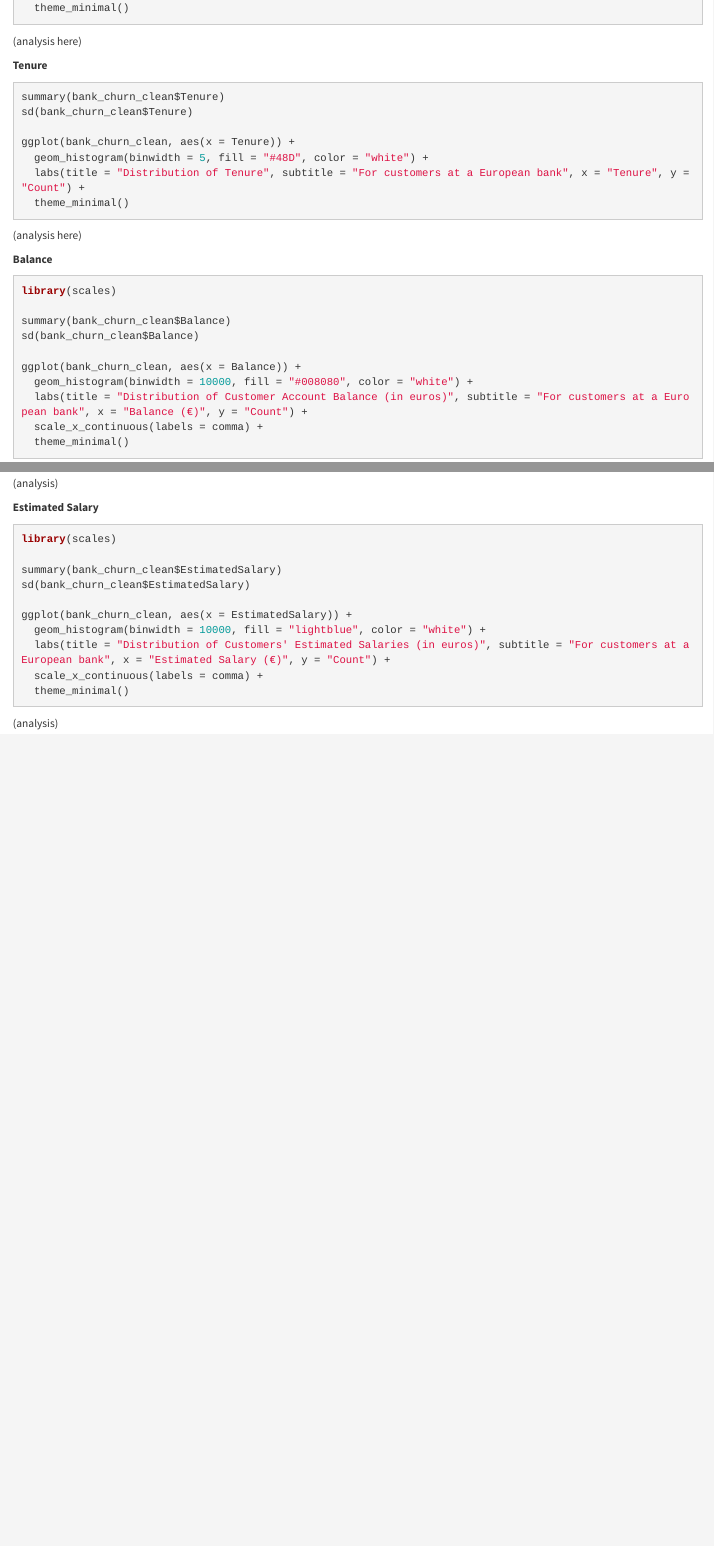
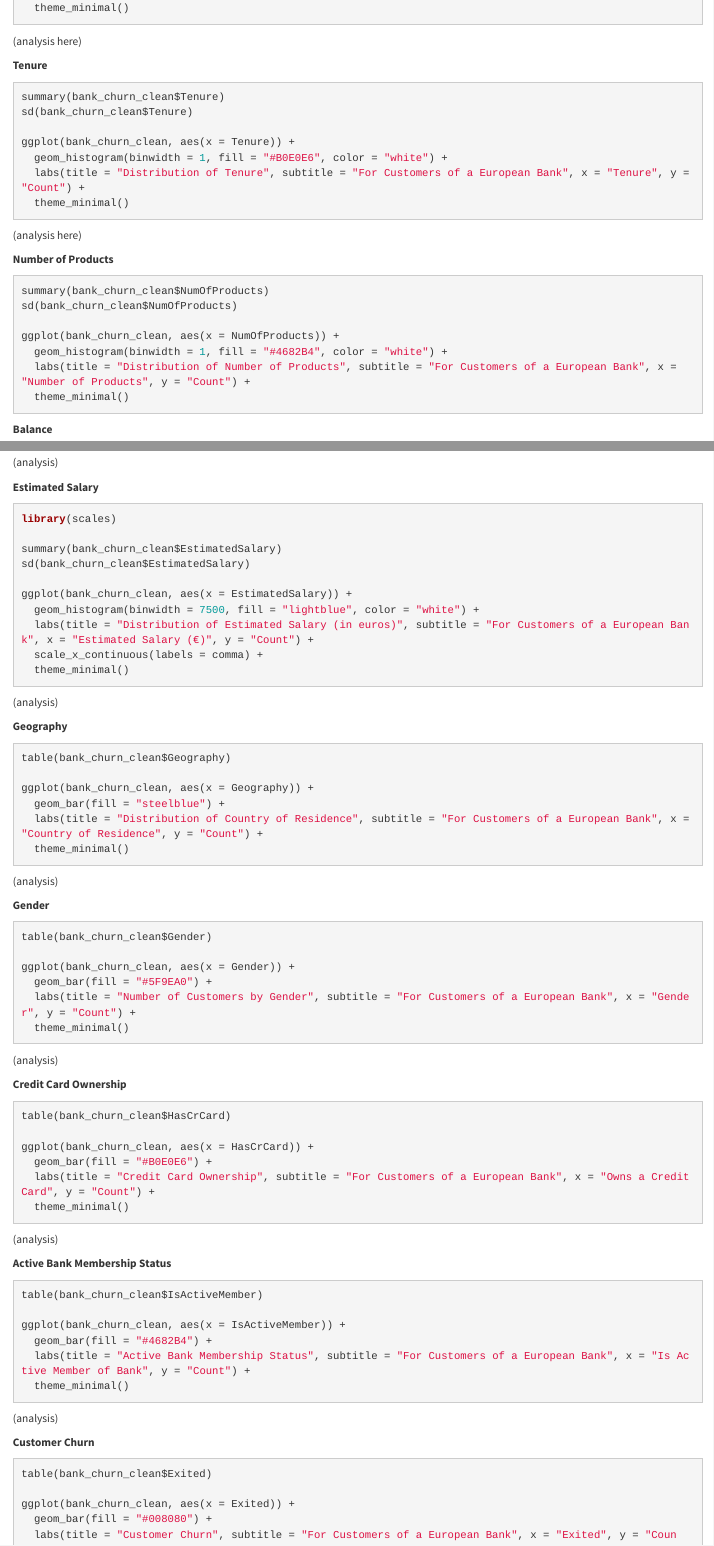
Before and after one commit to lccleaton/DS-210-Project-Proposal, an R Markdown document (DS210 Project Proposal.Rmd): the page in a window 1100 px wide, from 2070 px down, and a second part further down, joined at a grey line. Rendered offline with R 4.5, knitr and Pandoc, with nearby package versions.

Commit message:
Summary statistics and visualizations created for each individual variable.

````diff
--- a/DS210 Project Proposal.Rmd
+++ b/DS210 Project Proposal.Rmd
@@ -86,7 +86,7 @@ sd(bank_churn_clean$CreditScore)
 
 ggplot(bank_churn_clean, aes(x = CreditScore)) +
   geom_histogram(binwidth = 25, fill = "steelblue", color = "white") +
-  labs(title = "Distribution of Customer Credit Score", subtitle = "For customers at a European bank", x = "Credit Score", y = "Count") +
+  labs(title = "Distribution of Credit Score", subtitle = "For Customers of a European Bank", x = "Credit Score", y = "Count") +
   theme_minimal()
 ```
 (analysis here)
@@ -100,7 +100,7 @@ sd(bank_churn_clean$Age)
 
 ggplot(bank_churn_clean, aes(x = Age)) +
   geom_histogram(binwidth = 5, fill = "#5F9EA0", color = "white") +
-  labs(title = "Distribution of Customer Age", subtitle = "For customers at a European bank", x = "Age", y = "Count") +
+  labs(title = "Distribution of Age", subtitle = "For Customers of a European Bank", x = "Age", y = "Count") +
   theme_minimal()
 ```
 (analysis here)
@@ -112,11 +112,23 @@ summary(bank_churn_clean$Tenure)
 sd(bank_churn_clean$Tenure)
 
 ggplot(bank_churn_clean, aes(x = Tenure)) +
-  geom_histogram(binwidth = 5, fill = "#48D", color = "white") +
-  labs(title = "Distribution of Tenure", subtitle = "For customers at a European bank", x = "Tenure", y = "Count") +
+  geom_histogram(binwidth = 1, fill = "#B0E0E6", color = "white") +
+  labs(title = "Distribution of Tenure", subtitle = "For Customers of a European Bank", x = "Tenure", y = "Count") +
   theme_minimal()
 ```
 (analysis here)
+
+**Number of Products**
+``` {r numproducts_summary_visualization, eval = FALSE}
+summary(bank_churn_clean$NumOfProducts)
+sd(bank_churn_clean$NumOfProducts)
+
+ggplot(bank_churn_clean, aes(x = NumOfProducts)) +
+  geom_histogram(binwidth = 1, fill = "#4682B4", color = "white") +
+  labs(title = "Distribution of Number of Products", subtitle = "For Customers of a European Bank", x = "Number of Products", y = "Count") +
+  theme_minimal()
+```
+
 
 **Balance**
 
@@ -128,7 +140,7 @@ sd(bank_churn_clean$Balance)
 
 ggplot(bank_churn_clean, aes(x = Balance)) +
   geom_histogram(binwidth = 10000, fill = "#008080", color = "white") +
-  labs(title = "Distribution of Customer Account Balance (in euros)", subtitle = "For customers at a European bank", x = "Balance (€)", y = "Count") +
+  labs(title = "Distribution of Account Balance (in euros)", subtitle = "For Customers of a European Bank", x = "Balance (€)", y = "Count") +
   scale_x_continuous(labels = comma) +
   theme_minimal()
 ```
@@ -143,9 +155,69 @@ summary(bank_churn_clean$EstimatedSalary)
 sd(bank_churn_clean$EstimatedSalary)
 
 ggplot(bank_churn_clean, aes(x = EstimatedSalary)) +
-  geom_histogram(binwidth = 10000, fill = "lightblue", color = "white") +
-  labs(title = "Distribution of Customers' Estimated Salaries (in euros)", subtitle = "For customers at a European bank", x = "Estimated Salary (€)", y = "Count") +
+  geom_histogram(binwidth = 7500, fill = "lightblue", color = "white") +
+  labs(title = "Distribution of Estimated Salary (in euros)", subtitle = "For Customers of a European Bank", x = "Estimated Salary (€)", y = "Count") +
   scale_x_continuous(labels = comma) +
   theme_minimal()
 ```
 (analysis)
+
+**Geography**
+
+```{r geography_summary_visualization, eval = FALSE}
+table(bank_churn_clean$Geography)
+
+ggplot(bank_churn_clean, aes(x = Geography)) +
+  geom_bar(fill = "steelblue") +
+  labs(title = "Distribution of Country of Residence", subtitle = "For Customers of a European Bank", x = "Country of Residence", y = "Count") +
+  theme_minimal()
+```
+(analysis)
+
+**Gender**
+
+```{r gender_summary_visualization, eval = FALSE}
+table(bank_churn_clean$Gender)
+
+ggplot(bank_churn_clean, aes(x = Gender)) +
+  geom_bar(fill = "#5F9EA0") +
+  labs(title = "Number of Customers by Gender", subtitle = "For Customers of a European Bank", x = "Gender", y = "Count") +
+  theme_minimal()
+```
+(analysis)
+
+**Credit Card Ownership**
+```{r creditcard_summary_visualization, eval = FALSE}
+
+table(bank_churn_clean$HasCrCard)
+
+ggplot(bank_churn_clean, aes(x = HasCrCard)) +
+  geom_bar(fill = "#B0E0E6") +
+  labs(title = "Credit Card Ownership", subtitle = "For Customers of a European Bank", x = "Owns a Credit Card", y = "Count") +
+  theme_minimal()
+```
+(analysis)
+
+**Active Bank Membership Status**
+```{r activemember_summary_visualization, eval = FALSE}
+
+table(bank_churn_clean$IsActiveMember)
+
+ggplot(bank_churn_clean, aes(x = IsActiveMember)) +
+  geom_bar(fill = "#4682B4") +
+  labs(title = "Active Bank Membership Status", subtitle = "For Customers of a European Bank", x = "Is Active Member of Bank", y = "Count") +
+  theme_minimal()
+```
+(analysis)
+
+**Customer Churn**
+```{r exited_summary_visualization, eval = FALSE}
+
+table(bank_churn_clean$Exited)
+
+ggplot(bank_churn_clean, aes(x = Exited)) +
+  geom_bar(fill = "#008080") +
+  labs(title = "Customer Churn", subtitle = "For Customers of a European Bank", x = "Exited", y = "Count") +
+  theme_minimal()
+```
+(analysis)
````
Also changed, not shown: DS210-Project-Proposal.html.
